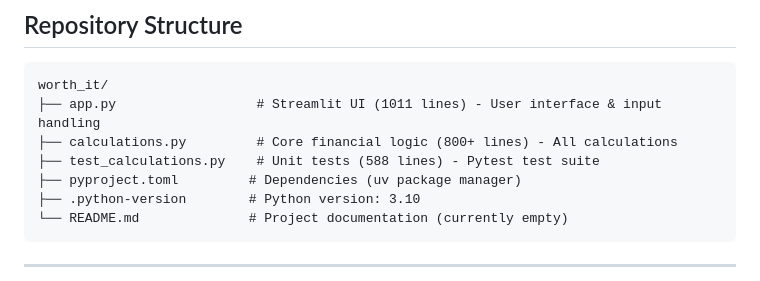
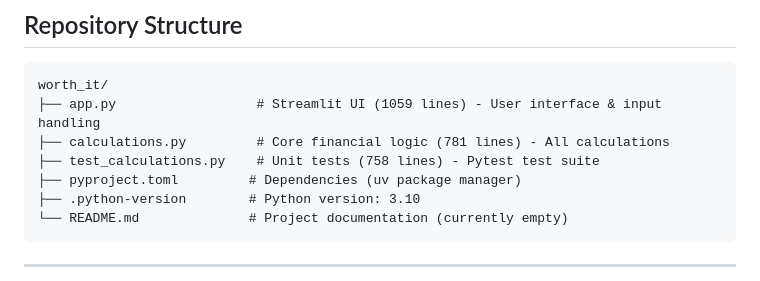
Before and after one commit to eyadsibai/worth_it, a Markdown page: AGENT.md, the part around the change. Drawn GitHub-style.

Commit message:
Update AGENT.md
Co-authored-by: Copilot <175728472+Copilot@users.noreply.github.com>

````diff
--- a/AGENT.md
+++ b/AGENT.md
@@ -12,9 +12,9 @@
 
 ```
 worth_it/
-├── app.py                  # Streamlit UI (1011 lines) - User interface & input handling
-├── calculations.py         # Core financial logic (800+ lines) - All calculations
-├── test_calculations.py    # Unit tests (588 lines) - Pytest test suite
+├── app.py                  # Streamlit UI (1059 lines) - User interface & input handling
+├── calculations.py         # Core financial logic (781 lines) - All calculations
+├── test_calculations.py    # Unit tests (758 lines) - Pytest test suite
 ├── pyproject.toml         # Dependencies (uv package manager)
 ├── .python-version        # Python version: 3.10
 └── README.md              # Project documentation (currently empty)
````
